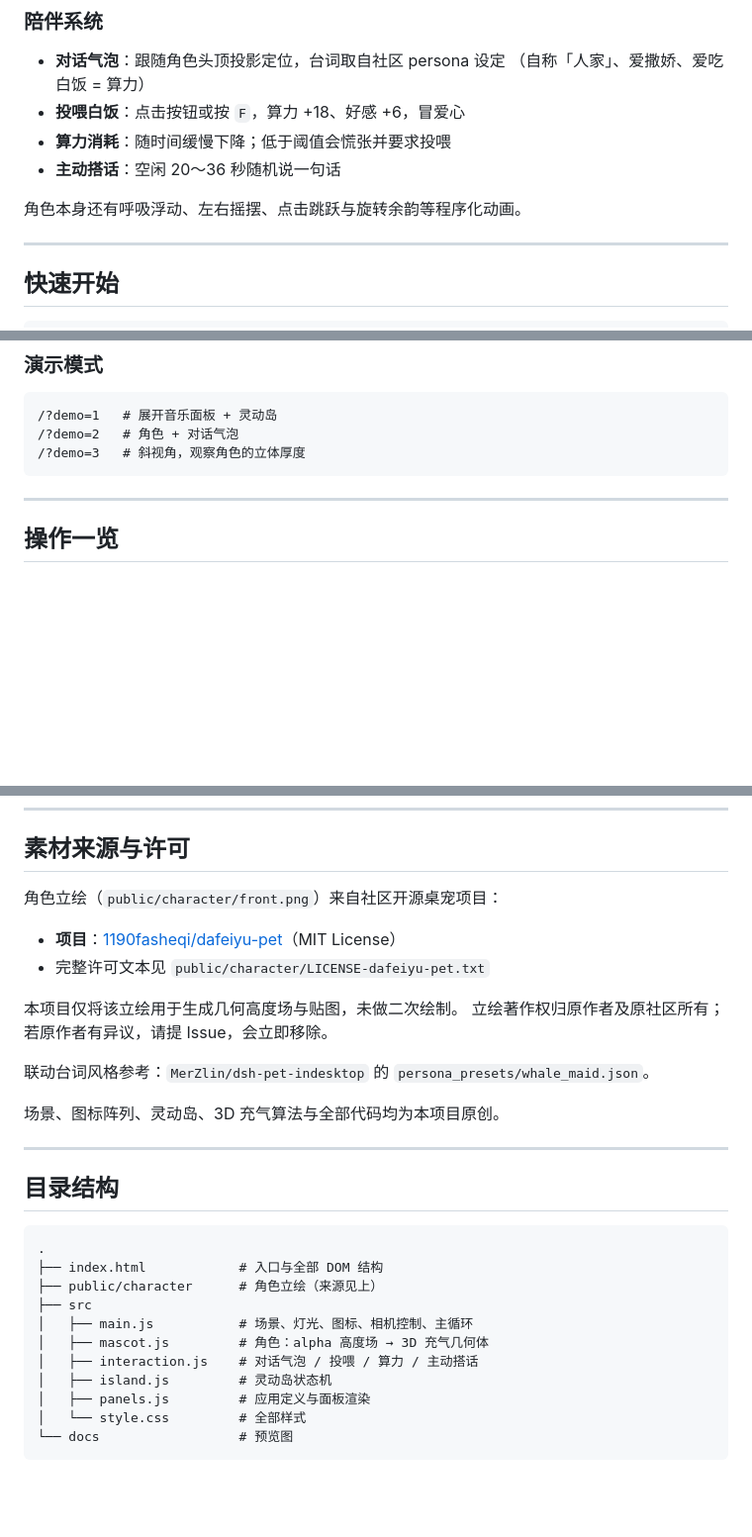
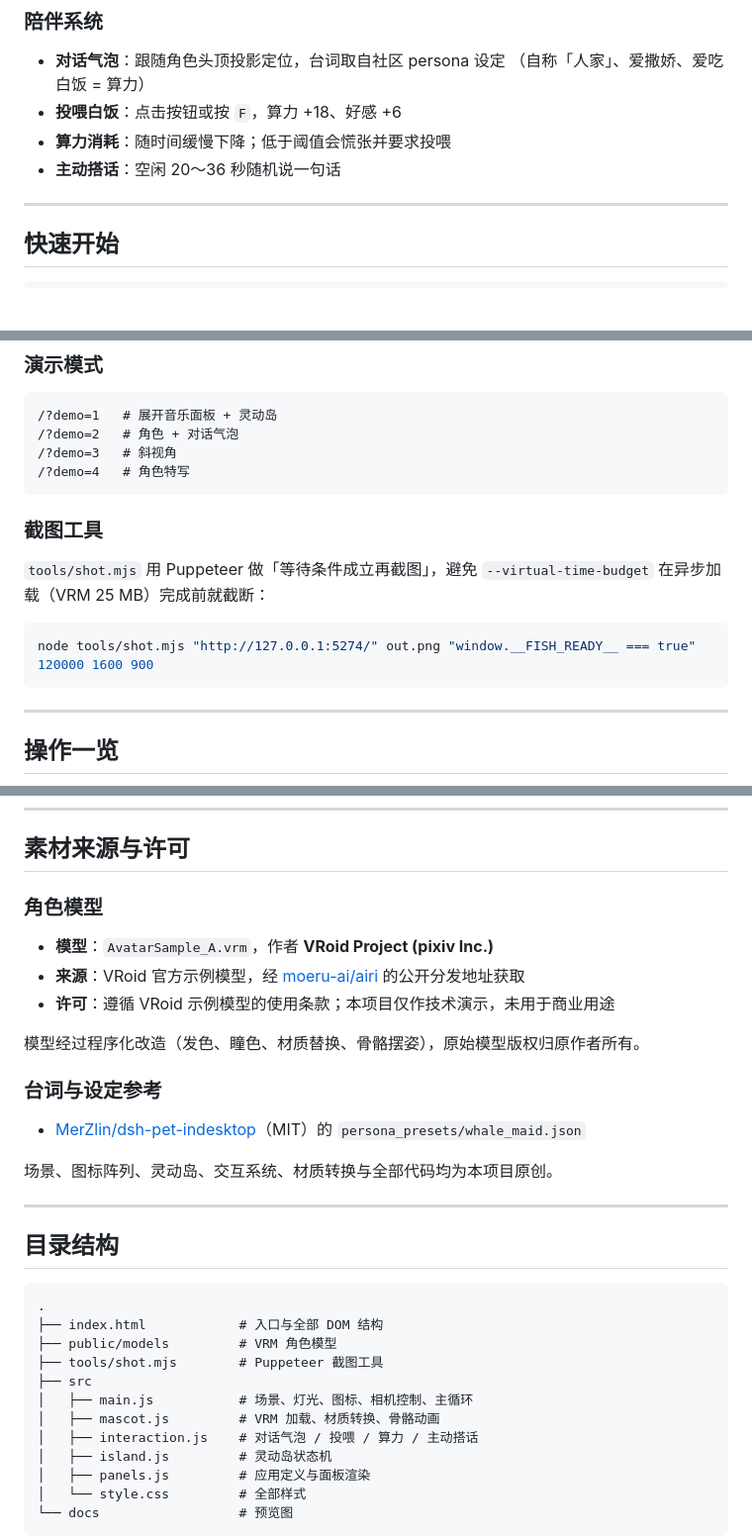
Before and after one commit to 4859uuoo/fatfish-3d-desktop, a Markdown page: README.md, 3 parts joined by grey strips. Shown at 99% size. GitHub-like rendering; blank space fills up the shorter version.

````diff
--- a/README.md
+++ b/README.md
@@ -53,11 +59,9 @@
 ### 陪伴系统
 - **对话气泡**：跟随角色头顶投影定位，台词取自社区 persona 设定
   （自称「人家」、爱撒娇、爱吃白饭 = 算力）
-- **投喂白饭**：点击按钮或按 `F`，算力 +18、好感 +6，冒爱心
+- **投喂白饭**：点击按钮或按 `F`，算力 +18、好感 +6
 - **算力消耗**：随时间缓慢下降；低于阈值会慌张并要求投喂
 - **主动搭话**：空闲 20～36 秒随机说一句话
-
-角色本身还有呼吸浮动、左右摇摆、点击跳跃与旋转余韵等程序化动画。
 
 ---
 
@@ -80,7 +84,17 @@ npm run preview    # http://127.0.0.1:5274
 ```
 /?demo=1   # 展开音乐面板 + 灵动岛
 /?demo=2   # 角色 + 对话气泡
-/?demo=3   # 斜视角，观察角色的立体厚度
+/?demo=3   # 斜视角
+/?demo=4   # 角色特写
+```
+
+### 截图工具
+
+`tools/shot.mjs` 用 Puppeteer 做「等待条件成立再截图」，避免 `--virtual-time-budget`
+在异步加载（VRM 25 MB）完成前就截断：
+
+```bash
+node tools/shot.mjs "http://127.0.0.1:5274/" out.png "window.__FISH_READY__ === true" 120000 1600 900
 ```
 
 ---
@@ -127,17 +142,19 @@ npm run preview    # http://127.0.0.1:5274
 
 ## 素材来源与许可
 
-角色立绘（`public/character/front.png`）来自社区开源桌宠项目：
+### 角色模型
 
-- **项目**：[1190fasheqi/dafeiyu-pet](https://github.com/1190fasheqi/dafeiyu-pet)（MIT License）
-- 完整许可文本见 `public/character/LICENSE-dafeiyu-pet.txt`
+- **模型**：`AvatarSample_A.vrm`，作者 **VRoid Project (pixiv Inc.)**
+- **来源**：VRoid 官方示例模型，经 [moeru-ai/airi](https://github.com/moeru-ai/airi) 的公开分发地址获取
+- **许可**：遵循 VRoid 示例模型的使用条款；本项目仅作技术演示，未用于商业用途
 
-本项目仅将该立绘用于生成几何高度场与贴图，未做二次绘制。
-立绘著作权归原作者及原社区所有；若原作者有异议，请提 Issue，会立即移除。
+模型经过程序化改造（发色、瞳色、材质替换、骨骼摆姿），原始模型版权归原作者所有。
 
-联动台词风格参考：`MerZlin/dsh-pet-indesktop` 的 `persona_presets/whale_maid.json`。
+### 台词与设定参考
 
-场景、图标阵列、灵动岛、3D 充气算法与全部代码均为本项目原创。
+- [MerZlin/dsh-pet-indesktop](https://github.com/MerZlin/dsh-pet-indesktop)（MIT）的 `persona_presets/whale_maid.json`
+
+场景、图标阵列、灵动岛、交互系统、材质转换与全部代码均为本项目原创。
 
 ---
 
@@ -146,10 +163,11 @@ npm run preview    # http://127.0.0.1:5274
 ```
 .
 ├── index.html            # 入口与全部 DOM 结构
-├── public/character      # 角色立绘（来源见上）
+├── public/models         # VRM 角色模型
+├── tools/shot.mjs        # Puppeteer 截图工具
 ├── src
 │   ├── main.js           # 场景、灯光、图标、相机控制、主循环
-│   ├── mascot.js         # 角色：alpha 高度场 → 3D 充气几何体
+│   ├── mascot.js         # VRM 加载、材质转换、骨骼动画
 │   ├── interaction.js    # 对话气泡 / 投喂 / 算力 / 主动搭话
 │   ├── island.js         # 灵动岛状态机
 │   ├── panels.js         # 应用定义与面板渲染
````
Also changed, not shown: other parts of README.md (+21 -14 lines), docs/preview-3d.png (deleted), docs/preview-dynamic-island.png, docs/preview.png, 9 other files.
